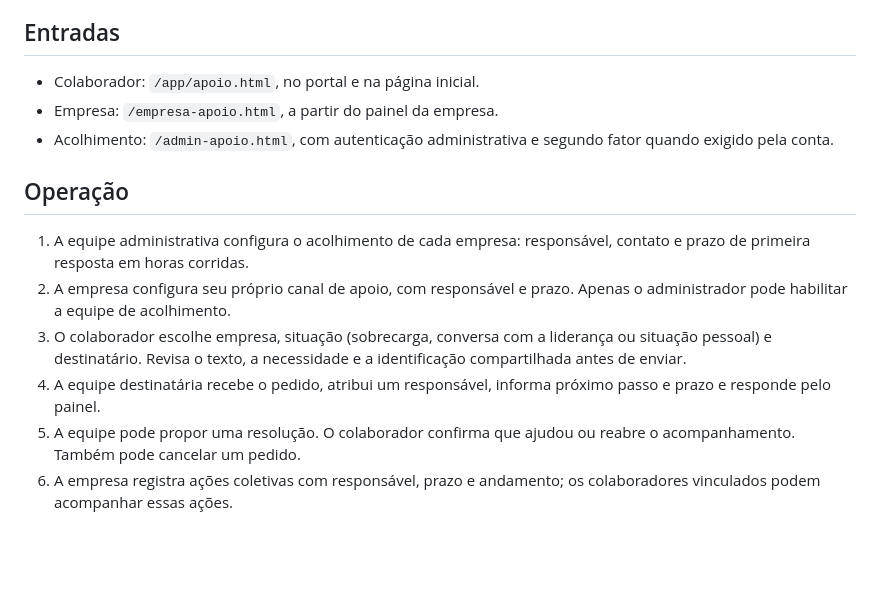
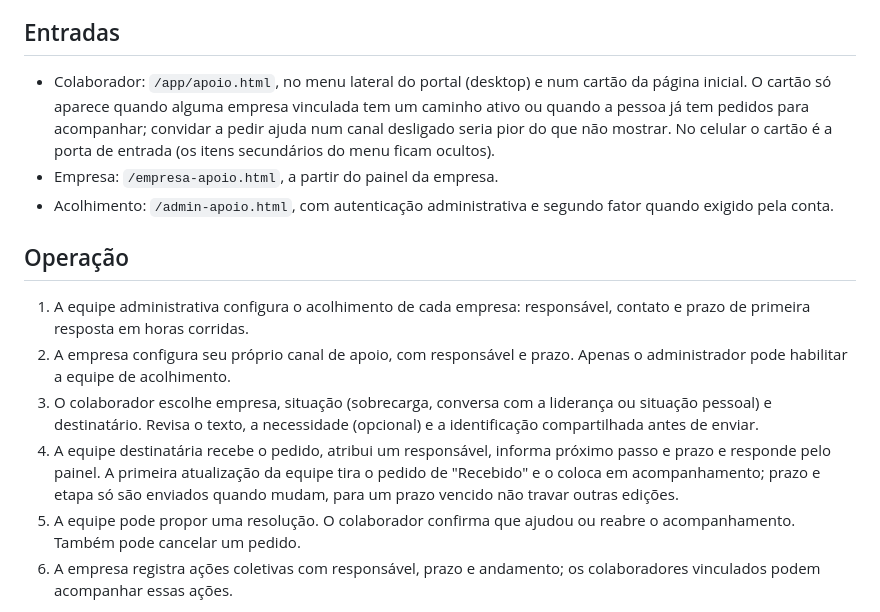
Before and after one commit to luiskirsch/osl-video-server, a Markdown page: docs/CENTRAL-DE-APOIO.md, the part around the change. GitHub-like rendering; blank space fills up the shorter version.

Commit message:
docs(apoio): registrar entrada condicionada na home e regras de atualização
Co-Authored-By: Claude Opus 5.5 <noreply@anthropic.com>

```diff
--- a/docs/CENTRAL-DE-APOIO.md
+++ b/docs/CENTRAL-DE-APOIO.md
@@ -4,7 +4,7 @@ A central conecta um pedido de ajuda a um destinatário, um responsável e um pr
 
 ## Entradas
 
-- Colaborador: `/app/apoio.html`, no portal e na página inicial.
+- Colaborador: `/app/apoio.html`, no menu lateral do portal (desktop) e num cartão da página inicial. O cartão só aparece quando alguma empresa vinculada tem um caminho ativo ou quando a pessoa já tem pedidos para acompanhar; convidar a pedir ajuda num canal desligado seria pior do que não mostrar. No celular o cartão é a porta de entrada (os itens secundários do menu ficam ocultos).
 - Empresa: `/empresa-apoio.html`, a partir do painel da empresa.
 - Acolhimento: `/admin-apoio.html`, com autenticação administrativa e segundo fator quando exigido pela conta.
 
@@ -12,8 +12,8 @@ A central conecta um pedido de ajuda a um destinatário, um responsável e um pr
 
 1. A equipe administrativa configura o acolhimento de cada empresa: responsável, contato e prazo de primeira resposta em horas corridas.
 2. A empresa configura seu próprio canal de apoio, com responsável e prazo. Apenas o administrador pode habilitar a equipe de acolhimento.
-3. O colaborador escolhe empresa, situação (sobrecarga, conversa com a liderança ou situação pessoal) e destinatário. Revisa o texto, a necessidade e a identificação compartilhada antes de enviar.
-4. A equipe destinatária recebe o pedido, atribui um responsável, informa próximo passo e prazo e responde pelo painel.
+3. O colaborador escolhe empresa, situação (sobrecarga, conversa com a liderança ou situação pessoal) e destinatário. Revisa o texto, a necessidade (opcional) e a identificação compartilhada antes de enviar.
+4. A equipe destinatária recebe o pedido, atribui um responsável, informa próximo passo e prazo e responde pelo painel. A primeira atualização da equipe tira o pedido de "Recebido" e o coloca em acompanhamento; prazo e etapa só são enviados quando mudam, para um prazo vencido não travar outras edições.
 5. A equipe pode propor uma resolução. O colaborador confirma que ajudou ou reabre o acompanhamento. Também pode cancelar um pedido.
 6. A empresa registra ações coletivas com responsável, prazo e andamento; os colaboradores vinculados podem acompanhar essas ações.
 
```
